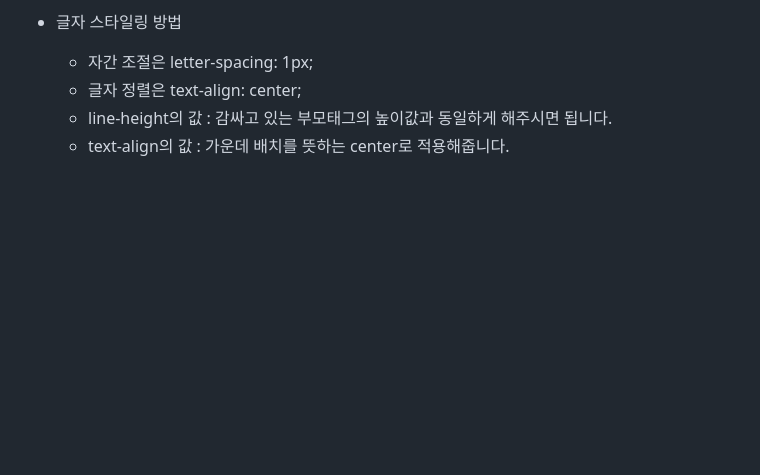
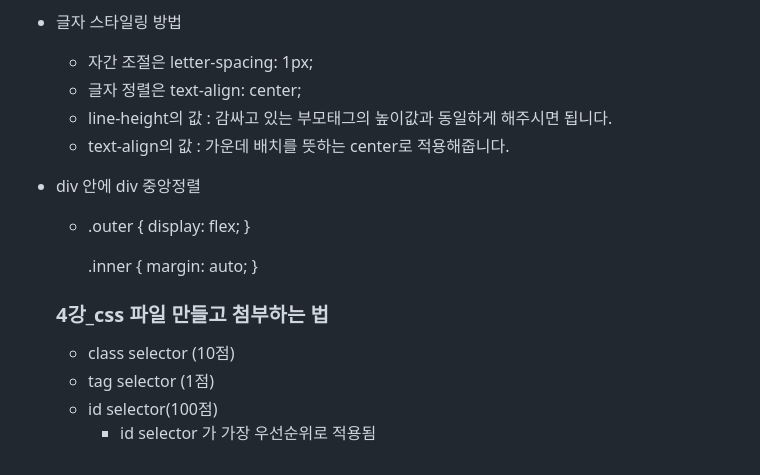
Before and after one commit to lhh0704/html-practice, a Markdown page: md/01.memo.md, the part around the change. Drawn GitHub-style; blank space fills up the shorter version.

```diff
--- a/md/01.memo.md
+++ b/md/01.memo.md
@@ -9,3 +9,18 @@
   - 글자 정렬은 text-align: center;
   - line-height의 값 : 감싸고 있는 부모태그의 높이값과 동일하게 해주시면 됩니다.
   - text-align의 값 : 가운데 배치를 뜻하는 center로 적용해줍니다.
+
+- div 안에 div 중앙정렬
+  - .outer {
+      display: flex;
+    }
+
+    .inner {
+      margin: auto;
+    }
+
+  ### 4강_css 파일 만들고 첨부하는 법
+  - class selector (10점)
+  - tag selector (1점)
+  - id selector(100점)
+    - id selector 가 가장 우선순위로 적용됨
```
Also changed, not shown: img/apple.png (renamed from apple.png), img/lion.png (renamed from lion.png), md/00.README.md (renamed from README.md), 2 other files.
